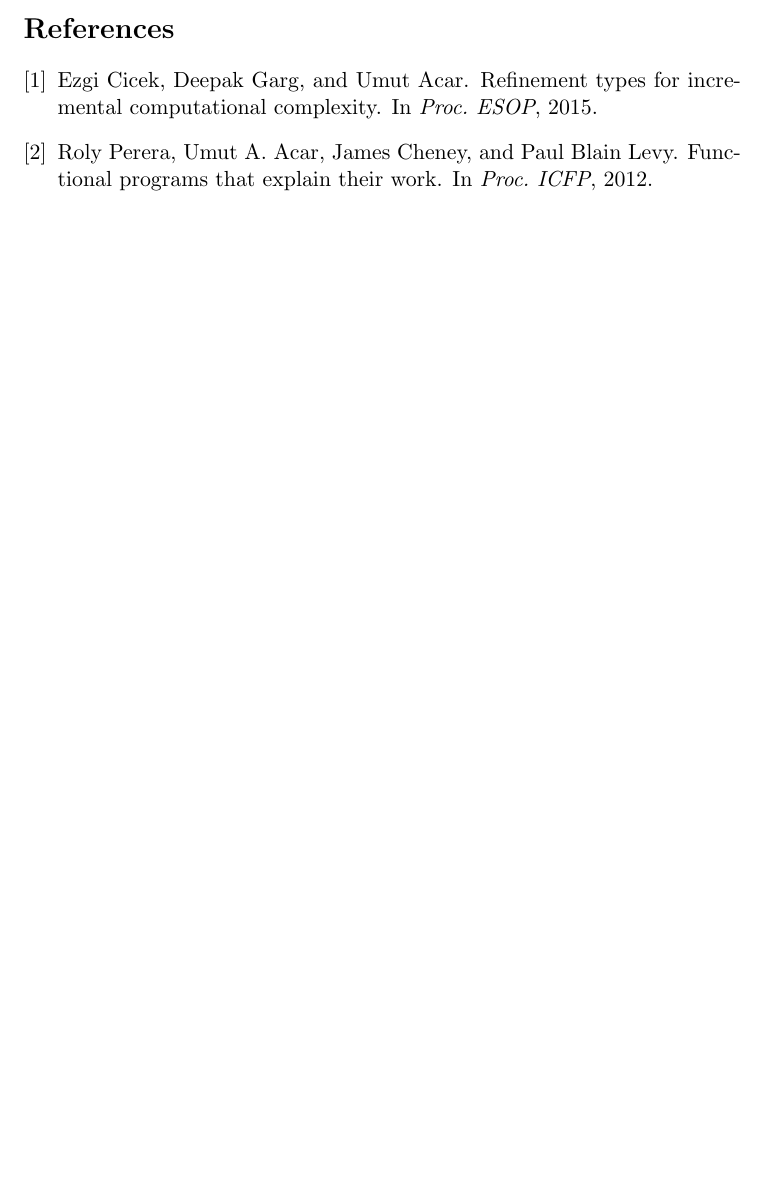
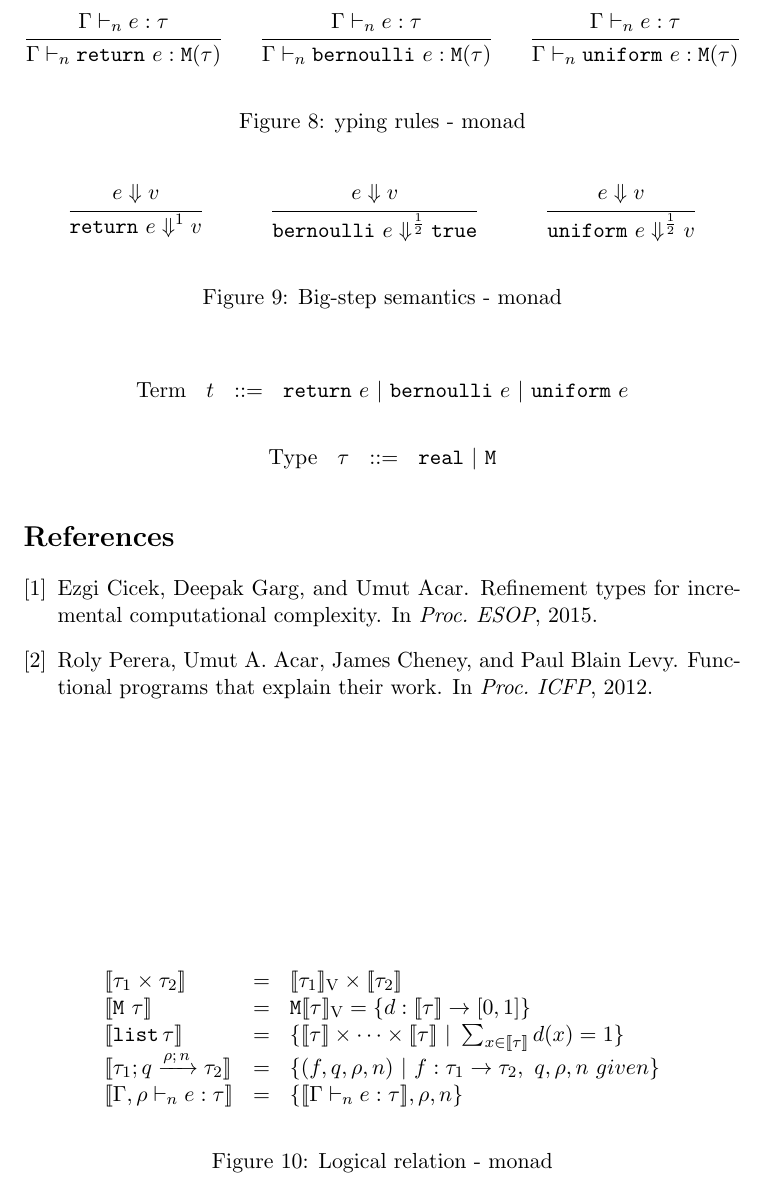
Before and after one commit to jiawenliu/AdaptivityAnalysis, a LaTeX document (v2/main.tex, which reads v2/ldefs.tex): part of page 20 of 20 before the commit and part of page 21 of 21 after it, cut at the place of the change, the shorter picture padded with empty space. Compiled offline with pdfLaTeX.

Commit message:
update semantics

```diff
--- a/v2/ldefs.tex
+++ b/v2/ldefs.tex
@@ -24,6 +26,11 @@
 \newcommand{\enil}{\kw{nil}}
 \newcommand{\econs}{\mathop{\kw{cons}}}
 %\newcommand{\labelA}{\ell}
+%monad expressions / terms
+\newcommand{\term}{t}
+\newcommand{\return}{\kw{return}}
+\newcommand{\bernoulli}{\kw{bernoulli}}
+\newcommand{\uniform}{\kw{uniform}}
 
 \newcommand{\tr}{T}
 \newcommand{\trift}{\eif^{\kw{t}}}
@@ -40,6 +47,9 @@
 \newcommand{\trnil}{\enil}
 \newcommand{\trcons}{\econs}
 \newcommand{\trlet}{\elet}
+%types for monad
+\newcommand{\treal}{\kw{real}}
+\newcommand{\tmonad}{\kw{M}}
 
 \newcommand{\adap}{\kw{adap}}
 \newcommand{\ddep}[1]{\kw{depth}_{#1}}
@@ -76,5 +86,8 @@
 \newcommand{\stepiB}{j}
 \newcommand{\size}[1]{|#1|}
 
+%logic relations
+\newcommand{\lr}[1]{[\![ #1 ]\!]}
+
 \newcommand{\wf}[1]{\vdash #1 \, \kw{wf} }
 \newcommand{\sub}[2]{ #1 \, <: \, #2 }
--- a/v2/main.tex
+++ b/v2/main.tex
@@ -1664,3 +1664,14 @@ Two-rounds:
 \]
 \end{figure}
 
+
+\newpage
+
+\[\begin{array}{llll}
+\mbox{Term} & \term & ::= & \return ~ \expr ~|~ \bernoulli ~ \expr ~|~ \uniform ~ \expr
+\end{array}\]
+
+ \[
+\begin{array}{llll}
+  \mbox{Type} & \type & ::= & \treal ~|~ \tmonad
+\end{array}
@@ -1667,3 +1683,64 @@ Two-rounds:
+      \Gamma \tvdash{\nnatA} \expr: \type
+    }{
+      \Gamma \tvdash{\nnatA} \return ~ \expr: \tmonad(\type)
+    }
+    %
+    \and
+    %
+    \inferrule{
+      \Gamma \tvdash{\nnatA} \expr: \type
+    }{
+      \Gamma \tvdash{\nnatA} \bernoulli ~ \expr: \tmonad(\type)
+    }
+    %
+    \and
+    %
+    \inferrule{
+      \Gamma \tvdash{\nnatA} \expr: \type
+    }{
+      \Gamma \tvdash{\nnatA} \uniform ~ \expr: \tmonad(\type)
+    }
+  \end{mathpar}
+
+  \caption{yping rules - monad}
+  \label{fig:type-rules-monad}
+\end{figure}
+
+\begin{figure}
+\begin{mathpar}
+  \inferrule{\expr \bigstep \valr}{\return ~ \expr \bigstep^{1} \valr}
+  %
+  \and
+  %
+  \inferrule{\expr \bigstep \valr}{\bernoulli ~ \expr \bigstep^{\frac{1}{2}} \etrue}
+  %
+  \and
+  %
+  \inferrule{\expr \bigstep \valr}{\uniform ~ \expr \bigstep^{\frac{1}{2}} \valr}
+\end{mathpar}
+  \caption{Big-step semantics - monad}
+  \label{fig:big-step-monad}
+\end{figure}
+
+\begin{figure}
+  \begin{mathpar}
+    \begin{array}{lll}
+      \lr{\type_1 \times \type_2} & = & \lrv{\type_1}  \times \lr{\type_2} \\
+      %
+      \lr{\tmonad ~ \type} & = & \tmonad \lrv{\type} =  \{ d : \lr{\type} \rightarrow [0,1] \} \\
+      %
+      \lr{\tlist{\type}} & = & \{ \lr{\type} \times \dots \times \lr{\type} ~|~ \sum_{x \in \lr{\type}} d(x) = 1 \}\\
+      %
+      \lr{\tarr{\type_1}{\type_2}{\nnatbiA}{\dmap}{\nnatA}} & = &
+      \{(f, \nnatbiA, \dmap, \nnatA ) ~|~ f: \type_1 \rightarrow \type_2, ~ \nnatbiA, \dmap, \nnatA ~ given\} \\
+      %
+      \lr{\Gamma, \dmap \tvdash{\nnatA} \expr: \type} & = & \{ \lr{\Gamma \tvdash{\nnatA} \expr: \type}, \dmap, \nnatA
+      \}
+    \end{array}
+  \end{mathpar}
+  \caption{Logical relation - monad}
+  \label{fig:lr:monad}
+\end{figure}
 %%%%%%%%%%%%%%%%%%%%%%%%%%%%%%%%%%%%%%%%%%%%%%%%%%%%
 
 %%%%%%%%%%%%%%%%%%%%%%%%%%%%%%%%%%%%%%%%%%%%%%%%%%%%
```
Also changed, not shown: v2/ldefs.tex (2 more changed lines), v2/main.tex (5 more changed lines), 2 other files.
